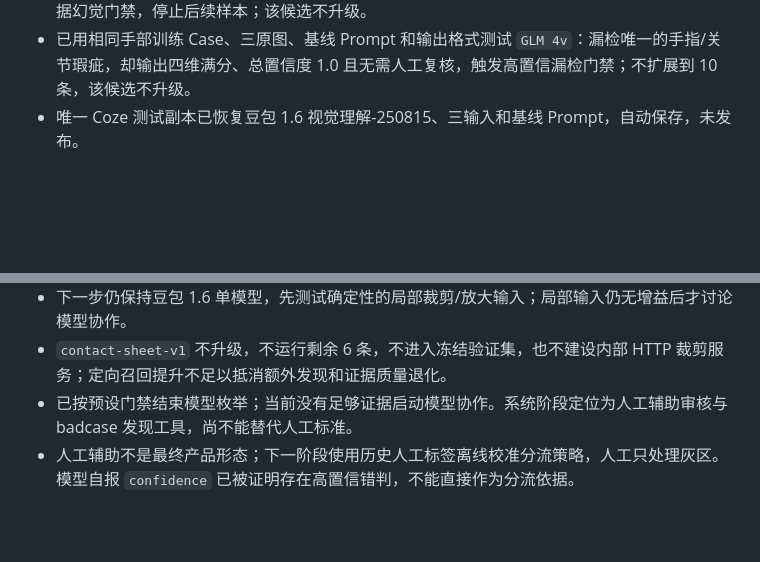
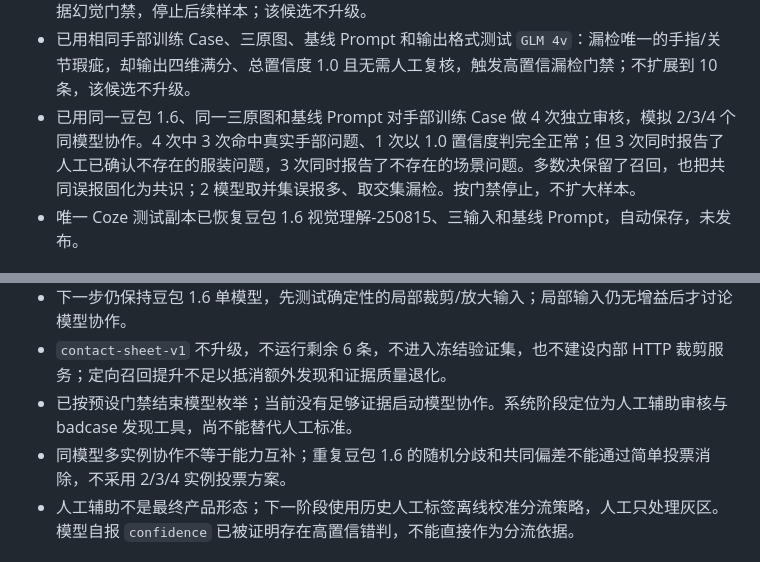
Before and after one commit to chenxinran807-bot/aigc_pe_workflow, a Markdown page: HANDOFF.md, 2 parts joined by grey strips. Rendered like a GitHub page; blank space fills up the shorter version.

Commit message:
Record same-model collaboration smoke

```diff
--- a/HANDOFF.md
+++ b/HANDOFF.md
@@ -40,6 +40,7 @@
 - 已完成第二条具名局部图 Case 的专项人工复核：用户确认发型不符、面部变形、服装颜色错误、条纹图案模糊、背景光斑异常 5 条全部为误报。两条实验合计召回 1/2，问题级精确率 1/6（16.7%）。
 - 已开始跨模型家族能力升级初筛：选择 Coze 的 `通义千问·VL·Max`，保持三原图和基线 Prompt 不变。第一条手部 Case 输出描述了图片中不存在的连帽卫衣、灰色上衣和虚化建筑，触发视觉证据幻觉门禁，停止后续样本；该候选不升级。
 - 已用相同手部训练 Case、三原图、基线 Prompt 和输出格式测试 `GLM 4v`：漏检唯一的手指/关节瑕疵，却输出四维满分、总置信度 1.0 且无需人工复核，触发高置信漏检门禁；不扩展到 10 条，该候选不升级。
+- 已用同一豆包 1.6、同一三原图和基线 Prompt 对手部训练 Case 做 4 次独立审核，模拟 2/3/4 个同模型协作。4 次中 3 次命中真实手部问题、1 次以 1.0 置信度判完全正常；但 3 次同时报告了人工已确认不存在的服装问题，3 次同时报告了不存在的场景问题。多数决保留了召回，也把共同误报固化为共识；2 模型取并集误报多、取交集漏检。按门禁停止，不扩大样本。
 - 唯一 Coze 测试副本已恢复豆包 1.6 视觉理解-250815、三输入和基线 Prompt，自动保存，未发布。
 
 ## 重要决策
@@ -55,6 +56,7 @@
 - 下一步仍保持豆包 1.6 单模型，先测试确定性的局部裁剪/放大输入；局部输入仍无增益后才讨论模型协作。
 - `contact-sheet-v1` 不升级，不运行剩余 6 条，不进入冻结验证集，也不建设内部 HTTP 裁剪服务；定向召回提升不足以抵消额外发现和证据质量退化。
 - 已按预设门禁结束模型枚举；当前没有足够证据启动模型协作。系统阶段定位为人工辅助审核与 badcase 发现工具，尚不能替代人工标准。
+- 同模型多实例协作不等于能力互补；重复豆包 1.6 的随机分歧和共同偏差不能通过简单投票消除，不采用 2/3/4 实例投票方案。
 - 人工辅助不是最终产品形态；下一阶段使用历史人工标签离线校准分流策略，人工只处理灰区。模型自报 `confidence` 已被证明存在高置信错判，不能直接作为分流依据。
 
 ## 待完成事项
```
